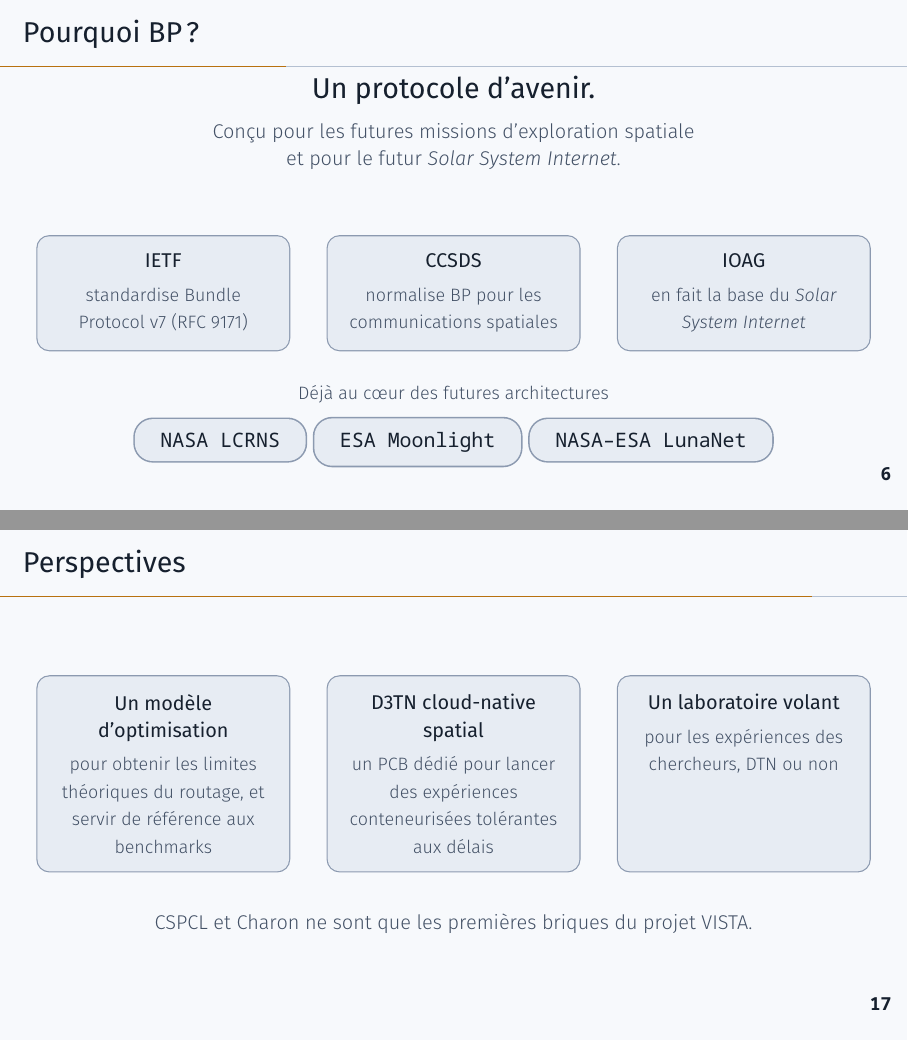
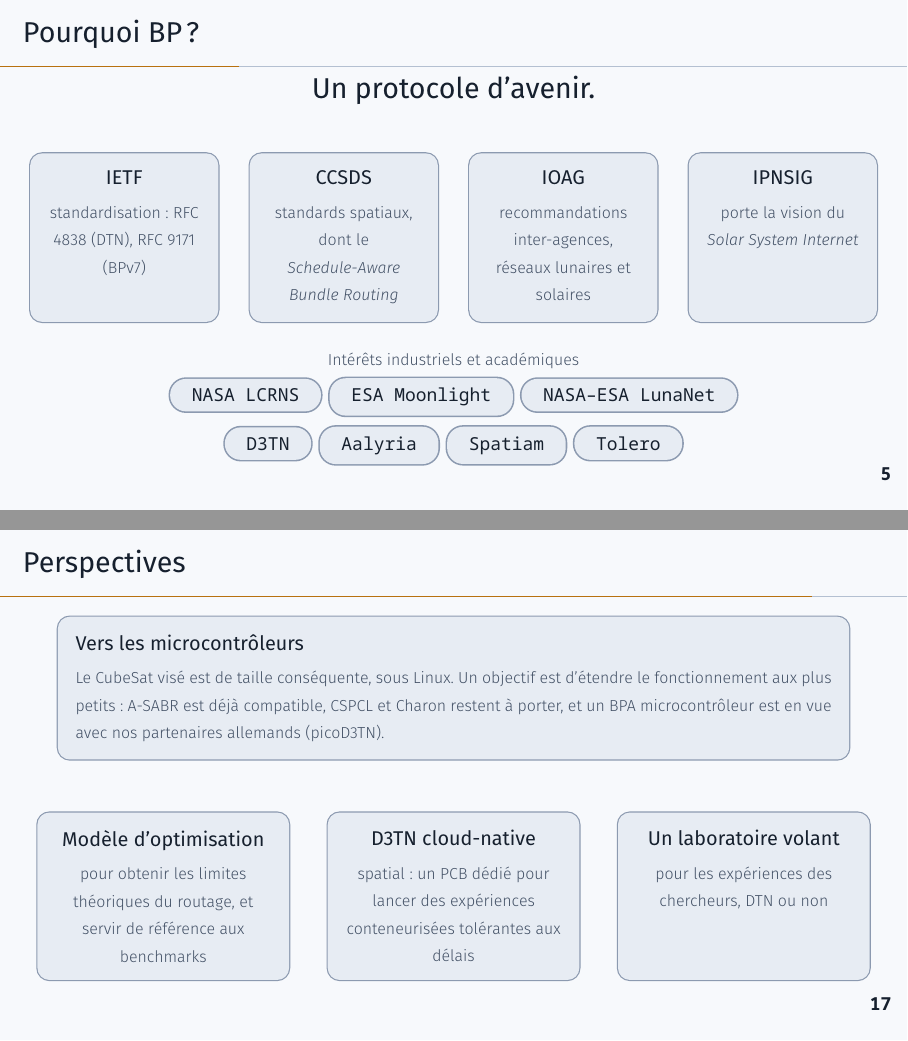
Before and after one commit to stheoulle/cspcl-ntn2026, LaTeX slides (CSPCL_NTN2026_slides_fr_v3.tex): pages 8 and 19 of 21 before the commit and pages 7 and 19 of 21 after it, joined at a grey line. Compiled offline with XeLaTeX; a missing font is replaced by an installed copy or a similar font.

Commit message:
update after pres
Signed-off-by: stheoulle <s.theoulle@otlook.fr>

```diff
--- a/CSPCL_NTN2026_slides_fr_v3.tex
+++ b/CSPCL_NTN2026_slides_fr_v3.tex
@@ -1,11 +1,16 @@
-%!TeX root = CSPCL_NTN2026_slides_fr_v2.tex
+%!TeX root = CSPCL_NTN2026_slides_fr_v3.tex
 \documentclass[aspectratio=169,10pt]{beamer}
 
 % ============================== SETUP ==============================
 \usepackage{fontspec}
 \setmainfont{TeX Gyre Heros}
 \setsansfont{TeX Gyre Heros}
-\newfontfamily\monofont{Noto Sans Mono}
+% xdvipdfmx ne gère pas la version variable de Noto Sans Mono (Fedora) :
+% on charge les fichiers statiques s'ils existent, sinon la police par son nom.
+\IfFileExists{/usr/share/fonts/google-noto/NotoSansMono-Regular.ttf}
+  {\newfontfamily\monofont{NotoSansMono}[Path=/usr/share/fonts/google-noto/,
+    Extension=.ttf, UprightFont=*-Regular, BoldFont=*-Bold]}
+  {\newfontfamily\monofont{Noto Sans Mono}}
 \usepackage{polyglossia}
 \setdefaultlanguage{french}
 
@@ -72,6 +77,9 @@
 \newtcbox{\chipstrong}[1][]{on line, arc=9pt, colframe=accent, colback=bgpanel2,
   boxrule=1pt, top=4pt, bottom=4pt, left=10pt, right=10pt,
   fontupper=\monofont\normalsize\bfseries, before upper={\color{ink}}, #1}
+\newtcbox{\chipsm}[1][]{on line, arc=8pt, colframe=line, colback=bgpanel2,
+  boxrule=0.8pt, top=2pt, bottom=2pt, left=8pt, right=8pt,
+  fontupper=\monofont\small, before upper={\color{ink}}, #1}
 \newtcbox{\milestone}[1][]{on line, arc=10pt, colframe=accenttwo, colback=accenttwo,
   boxrule=0pt, top=5pt, bottom=5pt, left=14pt, right=14pt,
   fontupper=\monofont\normalsize\bfseries, before upper={\color{accenttwoinkon}}, #1}
@@ -172,3 +234,47 @@
+\begin{frame}{Pourquoi BP ?}
+
+\vfill
+\centering{\Large\color{ink}\bfseries Un protocole d'avenir.}
+
+\vspace{6pt}
+\begin{columns}[T]
+\begin{column}{0.24\textwidth}
+\begin{smallcard}{std}\centering
+{\bfseries IETF}\\[3pt]
+{\footnotesize\color{inkdim} standardisation : RFC 4838 (DTN), RFC 9171 (BPv7)}
+\end{smallcard}
+\end{column}
+\begin{column}{0.24\textwidth}
+\begin{smallcard}{std}\centering
+{\bfseries CCSDS}\\[3pt]
+{\footnotesize\color{inkdim} standards spatiaux, dont le \emph{Schedule-Aware Bundle Routing}}
+\end{smallcard}
+\end{column}
+\begin{column}{0.24\textwidth}
+\begin{smallcard}{std}\centering
+{\bfseries IOAG}\\[3pt]
+{\footnotesize\color{inkdim} recommandations inter-agences, réseaux lunaires et solaires}
+\end{smallcard}
+\end{column}
+\begin{column}{0.24\textwidth}
+\begin{smallcard}{std}\centering
+{\bfseries IPNSIG}\\[3pt]
+{\footnotesize\color{inkdim} porte la vision du \emph{Solar System Internet}}
+\end{smallcard}
+\end{column}
+\end{columns}
+
+\vspace{10pt}
+{\footnotesize\color{inkdim} Intérêts industriels et académiques}\\[3pt]
+\chipsm{NASA LCRNS} \chipsm{ESA Moonlight} \chipsm{NASA–ESA LunaNet}\\[3pt]
+\chipsm{D3TN} \chipsm{Aalyria} \chipsm{Spatiam} \chipsm{Tolero}
+\vfill
+
+\note{Pourquoi Bundle Protocol plutôt qu'autre chose ? Parce que c'est un protocole d'avenir : il est prévu pour les futures missions d'exploration spatiale, et pour le futur Solar System Internet. Les efforts de standardisation convergent. L'IETF, l'organe de standardisation d'Internet, a publié l'architecture DTN dans la RFC 4838 et BP version 7 dans la RFC 9171. Le CCSDS produit les standards pour le spatial, notamment le Schedule-Aware Bundle Routing. L'IOAG publie des recommandations inter-agences pour les réseaux lunaires et solaires : c'est du long terme, des rapports de référence pour les futures missions. Et l'IPNSIG porte la vision du Solar System Internet. L'intérêt est à la fois académique et industriel : on retrouve BP au cœur des architectures lunaires --- LCRNS à la NASA, Moonlight à l'ESA, LunaNet porté par les deux --- et chez des industriels comme D3TN, Aalyria, Spatiam ou Tolero.}
+\end{frame}
+
+% ============================== OVERVIEW (domaines d'intérêt) ==============================
+\begin{frame}{Domaines d'intérêt}
 
 \vfill
 \begin{columns}[T]
@@ -239 +307,0 @@
-{\small\color{inkdim} Architecture DTN : RFC 4838 \quad$\cdot$\quad Bundle Protocol v7 : RFC 9171}
@@ -262,37 +308,4 @@
-\begin{frame}{Pourquoi BP ?}
-
-\vfill
-\centering{\Large\color{ink}\bfseries Un protocole d'avenir.}\\[6pt]
-\takeaway{Conçu pour les futures missions d'exploration spatiale\\ et pour le futur \emph{Solar System Internet}.}
-
-\vspace{14pt}
-\begin{columns}[T]
-\begin{column}{0.32\textwidth}
-\begin{smallcard}{std}\centering
-{\bfseries IETF}\\[3pt]
-{\small\color{inkdim} standardise Bundle Protocol v7 (RFC 9171)}
-\end{smallcard}
-\end{column}
-\begin{column}{0.32\textwidth}
-\begin{smallcard}{std}\centering
-{\bfseries CCSDS}\\[3pt]
-{\small\color{inkdim} normalise BP pour les communications spatiales}
-\end{smallcard}
-\end{column}
-\begin{column}{0.32\textwidth}
-\begin{smallcard}{std}\centering
-{\bfseries IOAG}\\[3pt]
-{\small\color{inkdim} en fait la base du \emph{Solar System Internet}}
-\end{smallcard}
-\end{column}
-\end{columns}
-
-\vspace{12pt}
-{\small\color{inkdim} Déjà au cœur des futures architectures}\\[6pt]
-\chip{NASA LCRNS} \chip{ESA Moonlight} \chip{NASA–ESA LunaNet}
-\vfill
-
-\note{Pourquoi Bundle Protocol plutôt qu'autre chose ? Parce que c'est un protocole d'avenir : il est prévu pour les futures missions d'exploration spatiale, et pour le futur Solar System Internet. Les efforts de standardisation convergent : l'IETF a standardisé BP version 7 avec la RFC 9171, le CCSDS le normalise pour les communications spatiales, et l'IOAG en fait la base du Solar System Internet. On le retrouve déjà au cœur des futures architectures lunaires : LCRNS à la NASA, Moonlight à l'ESA, et LunaNet, porté par la NASA et l'ESA.}
+\note{Voici nos domaines d'intérêt autour de BP, regroupés dans le projet VISTA, dont CSPCL et Charon font partie. Côté outillage : le protocole, avec Bundle Protocol et CSPCL ; le routage, avec A-SABR ; et l'interopérabilité, avec Charon. Côté modèles : l'optimisation du routage et l'internetworking. Tout cela avec nos partenaires et interlocuteurs : le CSUM, les étudiants de Montpellier et d'ailleurs, l'INRIA, D3TN et l'Université de Bologne. Quant à nos ambitions\dots\ j'y reviendrai à la fin. Aujourd'hui, je parle des briques d'outillage.}
 \end{frame}
 
 % ============================== CHALLENGE 1 ==============================
@@ -619,32 +633,36 @@
 \begin{frame}{Perspectives}
 
 \vfill
+\begin{smallcard}{mcu}
+{\bfseries Vers les microcontrôleurs}\\[3pt]
+{\footnotesize\color{inkdim} Le CubeSat visé est de taille conséquente, sous Linux. Un objectif est d'étendre le fonctionnement aux plus petits : A-SABR est déjà compatible, CSPCL et Charon restent à porter, et un BPA microcontrôleur est en vue avec nos partenaires allemands (picoD3TN).}
+\end{smallcard}
+
+\vspace{6pt}
 \begin{columns}[T]
 \begin{column}{0.32\textwidth}
 \begin{smallcard}{fut}\centering
-{\bfseries Un modèle d'optimisation}\\[3pt]
-{\small\color{inkdim} pour obtenir les limites théoriques du routage, et servir de référence aux benchmarks}
+{\bfseries Modèle d'optimisation}\\[3pt]
+{\footnotesize\color{inkdim} pour obtenir les limites théoriques du routage, et servir de référence aux benchmarks}
 \end{smallcard}
 \end{column}
 \begin{column}{0.32\textwidth}
 \begin{smallcard}{fut}\centering
-{\bfseries D3TN cloud-native spatial}\\[3pt]
-{\small\color{inkdim} un PCB dédié pour lancer des expériences conteneurisées tolérantes aux délais}
+{\bfseries D3TN cloud-native}\\[3pt]
+{\footnotesize\color{inkdim} spatial : un PCB dédié pour lancer des expériences conteneurisées tolérantes aux délais}
 \end{smallcard}
 \end{column}
 \begin{column}{0.32\textwidth}
 \begin{smallcard}{fut}\centering
 {\bfseries Un laboratoire volant}\\[3pt]
-{\small\color{inkdim} pour les expériences des chercheurs, DTN ou non}
+{\footnotesize\color{inkdim} pour les expériences des chercheurs, DTN ou non}
 \end{smallcard}
 \end{column}
 \end{columns}
 
-\vspace{16pt}
-\centering\takeaway{CSPCL et Charon ne sont que les premières briques du projet VISTA.}
 \vfill
 
-\note{Et au-delà, le projet VISTA prépare plusieurs choses. Un modèle d'optimisation, pour obtenir les limites théoriques du routage et servir de référence aux benchmarks. Une approche cloud-native spatiale autour de D3TN, avec un PCB dédié qui permettra aux chercheurs de lancer des expériences conteneurisées tolérantes aux délais. Et, à terme, un véritable laboratoire volant, pour des expériences DTN comme non DTN.}
+\note{Et au-delà, voici nos ambitions. D'abord, les microcontrôleurs : aujourd'hui on vise des CubeSats de taille conséquente, capables de faire tourner Linux, mais on aimerait étendre l'approche à des CubeSats plus petits. La partie routage, avec A-SABR, est déjà compatible microcontrôleur ; CSPCL et Charon, en revanche, restent à porter. Et nous travaillons avec nos partenaires en Allemagne pour disposer d'un BPA compatible microcontrôleur, picoD3TN. Ensuite, un modèle d'optimisation, pour obtenir les limites théoriques du routage et servir de référence aux benchmarks. Une approche cloud-native spatiale autour de D3TN, avec un PCB dédié qui permettra aux chercheurs de lancer des expériences conteneurisées tolérantes aux délais. Et, à terme, un véritable laboratoire volant, pour des expériences DTN comme non DTN.}
 \end{frame}
 
 % ============================== ACKNOWLEDGEMENTS ==============================
```
Also changed, not shown: CSPCL_NTN2026_slides_fr_v3.pdf, CSPCL_NTN2026_slides_fr_v3.tex (156 more changed lines), 13 other files.
